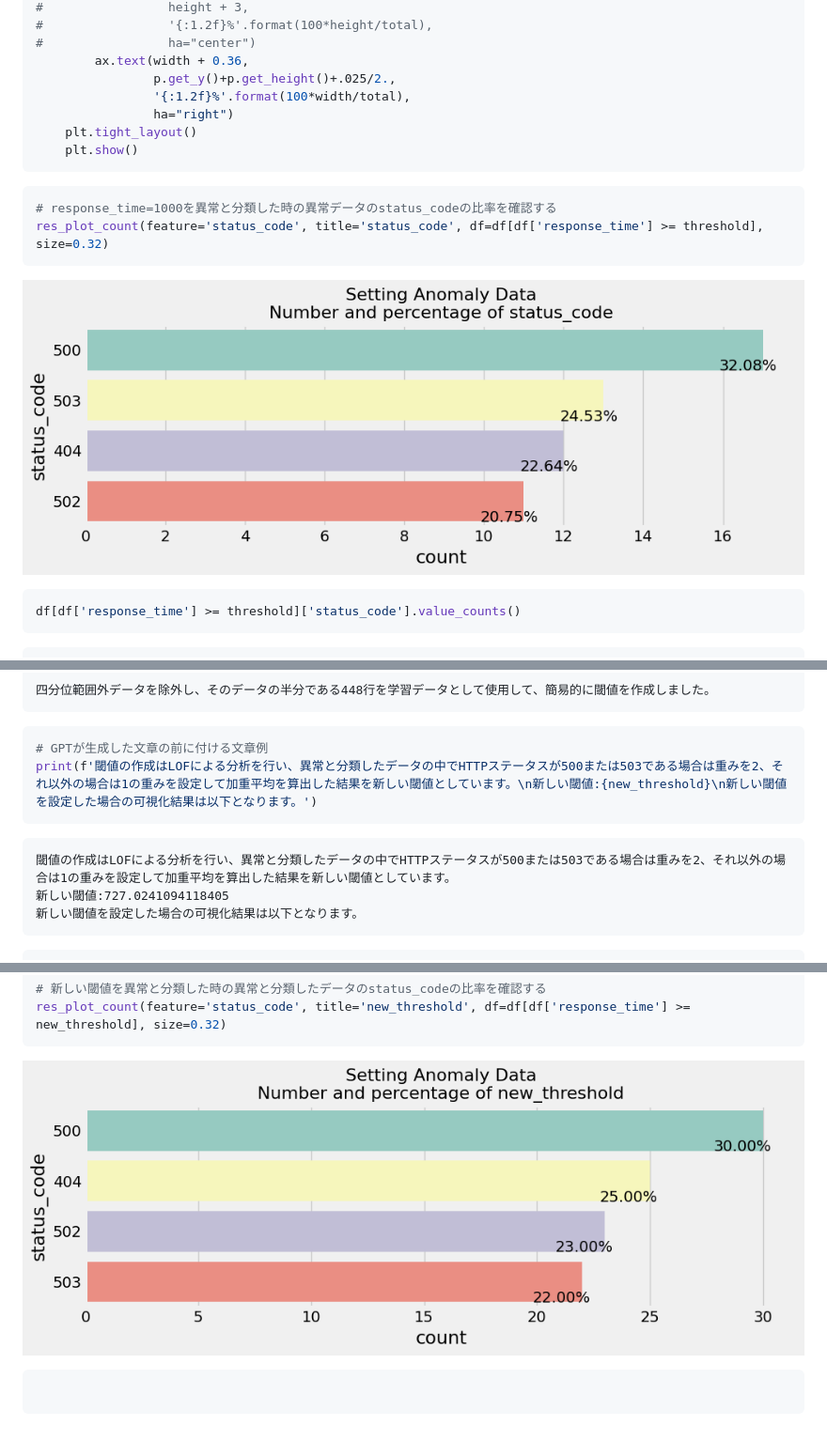
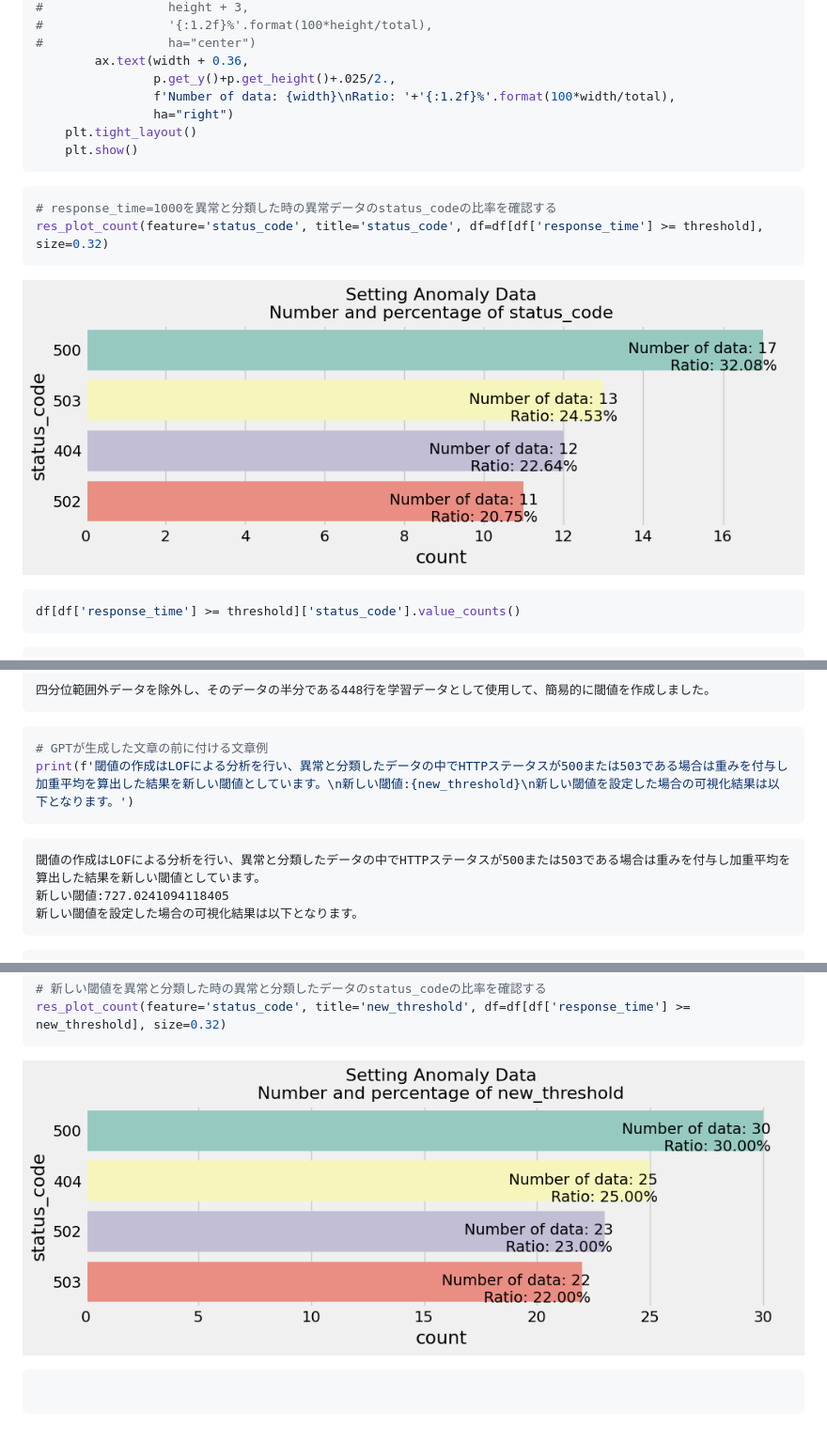
Before and after one commit to sekihan02/chainrwkworkbook, a Markdown page: 007__Anomaly_detection_threshold_setting/007__Anomaly_detection_threshold_setting.md, 3 parts joined by grey strips. Shown: that part at 94% size. GitHub-like rendering; pictures changed too: 007__Anomaly_detection_threshold_setting/output_15_0.png, 007__Anomaly_detection_threshold_setting/output_55_0.png.

Commit message:
変更と修正

````diff
--- a/007__Anomaly_detection_threshold_setting/007__Anomaly_detection_threshold_setting.md
+++ b/007__Anomaly_detection_threshold_setting/007__Anomaly_detection_threshold_setting.md
@@ -713,7 +713,7 @@ def res_plot_count(feature, title, df, size=1):
 #                 ha="center")
         ax.text(width + 0.36,
                 p.get_y()+p.get_height()+.025/2.,
-                '{:1.2f}%'.format(100*width/total),
+                f'Number of data: {width}\nRatio: '+'{:1.2f}%'.format(100*width/total),
                 ha="right")
     plt.tight_layout()
     plt.show()
@@ -1194,10 +1194,10 @@ print(f'四分位範囲外データを除外し、そのデータの半分であ
 
 ```python
 # GPTが生成した文章の前に付ける文章例
-print(f'閾値の作成はLOFによる分析を行い、異常と分類したデータの中でHTTPステータスが500または503である場合は重みを2、それ以外の場合は1の重みを設定して加重平均を算出した結果を新しい閾値としています。\n新しい閾値:{new_threshold}\n新しい閾値を設定した場合の可視化結果は以下となります。')
+print(f'閾値の作成はLOFによる分析を行い、異常と分類したデータの中でHTTPステータスが500または503である場合は重みを付与し加重平均を算出した結果を新しい閾値としています。\n新しい閾値:{new_threshold}\n新しい閾値を設定した場合の可視化結果は以下となります。')
 ```
 
-    閾値の作成はLOFによる分析を行い、異常と分類したデータの中でHTTPステータスが500または503である場合は重みを2、それ以外の場合は1の重みを設定して加重平均を算出した結果を新しい閾値としています。
+    閾値の作成はLOFによる分析を行い、異常と分類したデータの中でHTTPステータスが500または503である場合は重みを付与し加重平均を算出した結果を新しい閾値としています。
     新しい閾値:727.0241094118405
     新しい閾値を設定した場合の可視化結果は以下となります。
 
````
Also changed, not shown: 1 other file.
